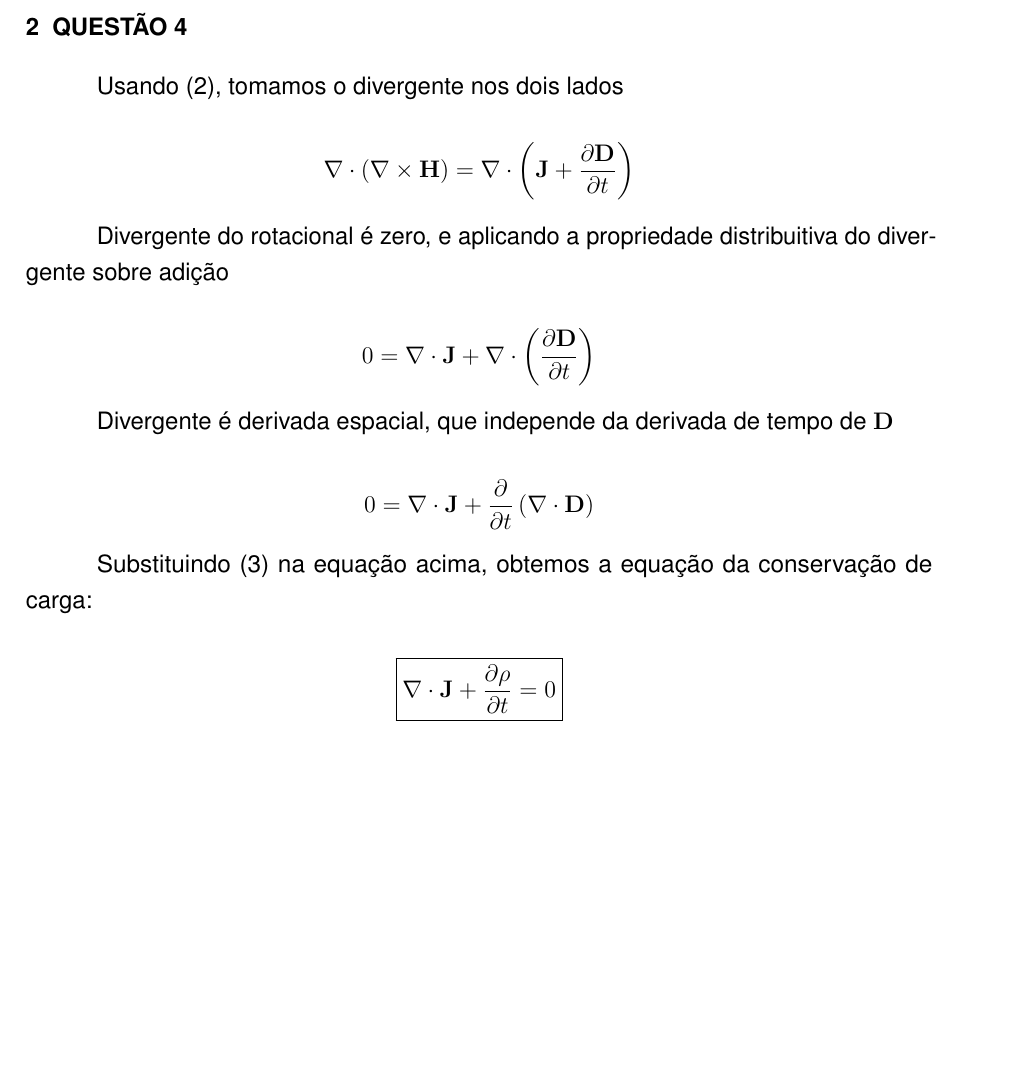
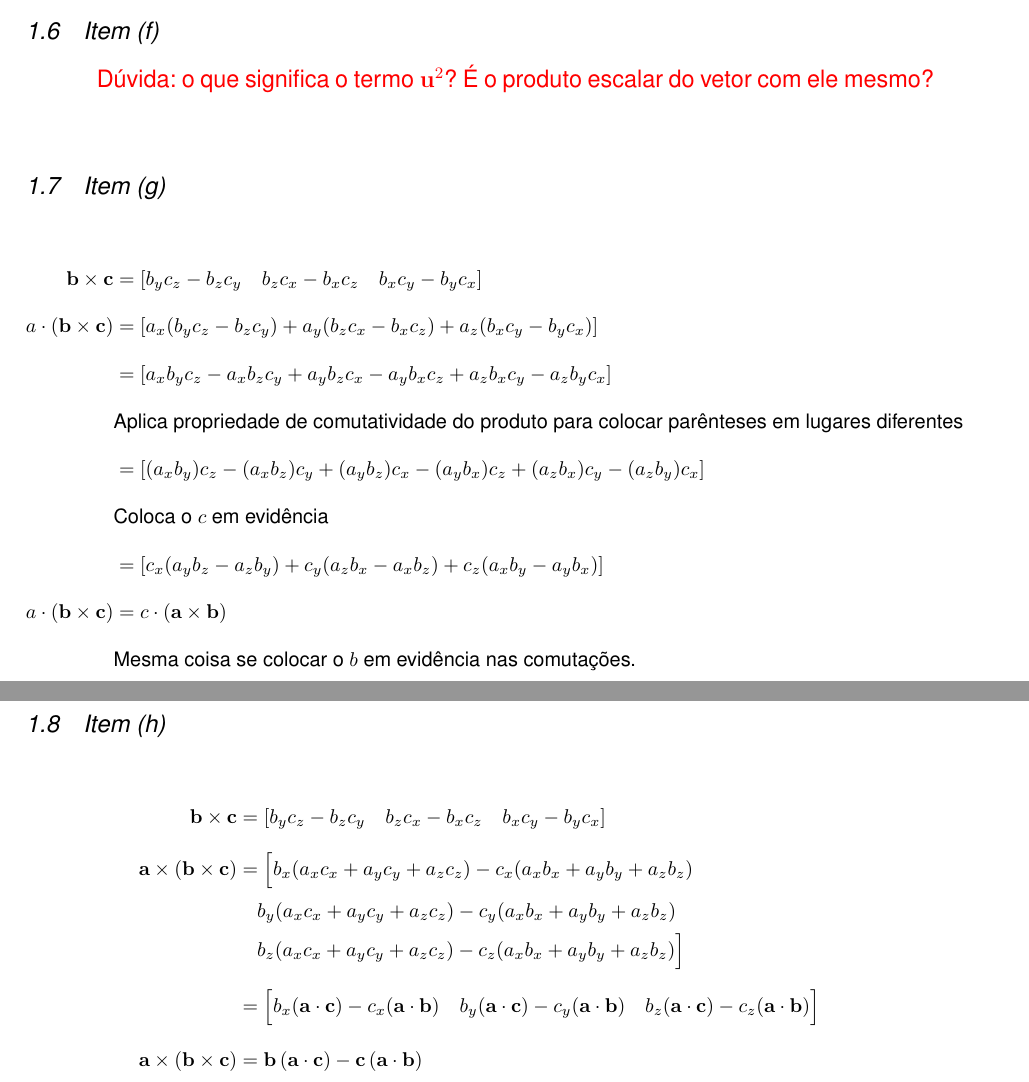
Before and after one commit to RaphaelLeivas/eletrocomp-2026-1, a LaTeX thesis (latex/lista1/lista1.tex, which reads latex/lista1/desenvolvimento/desenvolvimento.tex): part of page 7 of 8 before the commit and two parts of pages 6 and 7 of 8 after it, the two joined at a grey line, cut at the place of the change, the shorter picture padded with empty space. Compiled offline with pdfLaTeX.

Commit message:
questao 1 finalizada

```diff
--- a/latex/lista1/desenvolvimento/desenvolvimento.tex
+++ b/latex/lista1/desenvolvimento/desenvolvimento.tex
@@ -231,22 +220,128 @@ u_y \frac{\partial \phi}{\partial x} - u_x \frac{\partial \phi}{\partial y}
 \end{align*}
 \end{footnotesize}
 
-\chapter{Questão 4}\label{cap:q4}
+\section{Item (f)}
 
-Usando (\ref{eq:ampere_HD}), tomamos o divergente nos dois lados
+\textcolor{red}{Dúvida: o que significa o termo $\mathbf{u}^2$? É o produto escalar do vetor com ele mesmo?
+}
 
-\[ \nabla \cdot \left( \nabla \times \mathbf{H} \right) = \nabla \cdot \left( \mathbf{J} + \frac{\partial \mathbf{D}}{\partial t} \right) \]
+\section{Item (g)}
 
-Divergente do rotacional é zero, e aplicando a propriedade distribuitiva do divergente
-sobre adição
+\begin{footnotesize}
+\begin{align*}
+\mathbf{b} \times \mathbf{c}
+&=
+\left[
+b_y c_z - b_z c_y  \quad
+b_z c_x - b_x c_z  \quad
+b_x c_y - b_y c_x
+\right]
+\\[6pt]
+a \cdot (\mathbf{b} \times \mathbf{c})
+&=
+\left[
+a_x (b_y c_z - b_z c_y) + a_y (b_z c_x - b_x c_z) + a_z (b_x c_y - b_y c_x)
+\right]
+\\[6pt]
+&=
+\left[
+a_x b_y c_z - a_x b_z c_y + a_y b_z c_x - a_y b_x c_z + a_z b_x c_y - a_z b_y c_x
+\right]
+\\[6pt]
+& \text{Aplica propriedade de comutatividade do produto para colocar parênteses em lugares diferentes}
+\\[6pt]
+&=
+\left[
+(a_x b_y) c_z - (a_x b_z) c_y + (a_y b_z) c_x - (a_y b_x) c_z + (a_z b_x) c_y - (a_z b_y) c_x
+\right]
+\\[6pt]
+& \text{Coloca o $c$ em evidência}
+\\[6pt]
+&=
+\left[
+c_x (a_y b_z - a_z b_y) + c_y (a_z b_x - a_x b_z) + c_z (a_x b_y - a_y b_x)
+\right]
+\\[6pt]
+a \cdot (\mathbf{b} \times \mathbf{c})
+&=
+c \cdot (\mathbf{a} \times \mathbf{b})
+\\[6pt]
+& \text{Mesma coisa se colocar o $b$ em evidência nas comutações.}
+\\[6pt]
+\end{align*}
+\end{footnotesize}
 
-\[ 0 = \nabla \cdot \mathbf{J} +  \nabla \cdot \left( \frac{\partial  \mathbf{D}}{\partial t} \right) \]
+\section{Item (h)}
 
-Divergente é derivada espacial, que independe da derivada de tempo de $\mathbf{D}$
+\begin{footnotesize}
+\begin{align*}
+\mathbf{b} \times \mathbf{c}
+&=
+\left[
+b_y c_z - b_z c_y  \quad
+b_z c_x - b_x c_z  \quad
+b_x c_y - b_y c_x
+\right]
+\\[6pt]
+\mathbf{a} \times (\mathbf{b} \times \mathbf{c})
+&= \Big[
+    b_x(a_x c_x + a_y c_y + a_z c_z) - c_x(a_x b_x + a_y b_y + a_z b_z) \\ & \quad
+    b_y(a_x c_x + a_y c_y + a_z c_z) - c_y(a_x b_x + a_y b_y + a_z b_z) \\ & \quad
+    b_z(a_x c_x + a_y c_y + a_z c_z) - c_z(a_x b_x + a_y b_y + a_z b_z)
+ \Big]
+\\[6pt]
+&= \Big[
+    b_x(\mathbf{a} \cdot \mathbf{c}) - c_x(\mathbf{a} \cdot \mathbf{b}) \quad
+    b_y(\mathbf{a} \cdot \mathbf{c}) - c_y(\mathbf{a} \cdot \mathbf{b}) \quad
+    b_z(\mathbf{a} \cdot \mathbf{c}) - c_z(\mathbf{a} \cdot \mathbf{b})
+ \Big]
+\\[6pt]
+\mathbf{a} \times (\mathbf{b} \times \mathbf{c})
+&=
+\mathbf{b}\left(\mathbf{a} \cdot \mathbf{c}\right) - \mathbf{c}\left(\mathbf{a} \cdot \mathbf{b}\right)
+\end{align*}
+\end{footnotesize}
 
-\[ 0 = \nabla \cdot \mathbf{J} +  \frac{\partial }{\partial t} \left(  \nabla \cdot \mathbf{D} \right) \]
+% \begin{footnotesize}
+% \begin{align*}
+% a
+% &= 10
+% % \left[
+% % b_x(a_x c_x + a_y c_y + a_z c_z) - c_x(a_x b_x + a_y b_y + a_z b_z) \\ &
+% % b_y(a_x c_x + a_y c_y + a_z c_z) - c_y(a_x b_x + a_y b_y + a_z b_z) \\ &
+% % b_z(a_x c_x + a_y c_y + a_z c_z) - c_z(a_x b_x + a_y b_y + a_z b_z)
+% % \right]
+% \\[6pt]
+
+% % &=
+% % \left[
+% % b_x(\mathbf{a}  \cdot \mathbf{c}) - c_x(\mathbf{a}  \cdot \mathbf{b})
+% % \quad
+% % b_y(\mathbf{a}  \cdot \mathbf{c}) - c_y(\mathbf{a}  \cdot \mathbf{b})
+% % \quad
+% % b_z(\mathbf{a}  \cdot \mathbf{c}) - c_z(\mathbf{a}  \cdot \mathbf{b})
+% % \right]
+% % \\[6pt]
+% \end{align*}
+% \end{footnotesize}
 
 
-Substituindo (\ref{eq:gauss_D}) na equação acima, obtemos a equação da conservação de carga:
+% \chapter{Questão 4}\label{cap:q4}
 
-\[ \boxed{\nabla \cdot \mathbf{J} + \frac{\partial \rho}{\partial t} = 0} \]
+% Usando (\ref{eq:ampere_HD}), tomamos o divergente nos dois lados
+
+% \[ \nabla \cdot \left( \nabla \times \mathbf{H} \right) = \nabla \cdot \left( \mathbf{J} + \frac{\partial \mathbf{D}}{\partial t} \right) \]
+
+% Divergente do rotacional é zero, e aplicando a propriedade distribuitiva do divergente
+% sobre adição
+
+% \[ 0 = \nabla \cdot \mathbf{J} +  \nabla \cdot \left( \frac{\partial  \mathbf{D}}{\partial t} \right) \]
+
+% Divergente é derivada espacial, que independe da derivada de tempo de $\mathbf{D}$
+
+% \[ 0 = \nabla \cdot \mathbf{J} +  \frac{\partial }{\partial t} \left(  \nabla \cdot \mathbf{D} \right) \]
+
+
+% Substituindo (\ref{eq:gauss_D}) na equação acima, obtemos a equação da conservação de carga:
+
+% \[ \boxed{\nabla \cdot \mathbf{J} + \frac{\partial \rho}{\partial t} = 0} \]
```
Also changed, not shown: latex/lista1/lista1.pdf, latex/lista1/desenvolvimento/desenvolvimento.tex (221 more changed lines), 1 other file.
